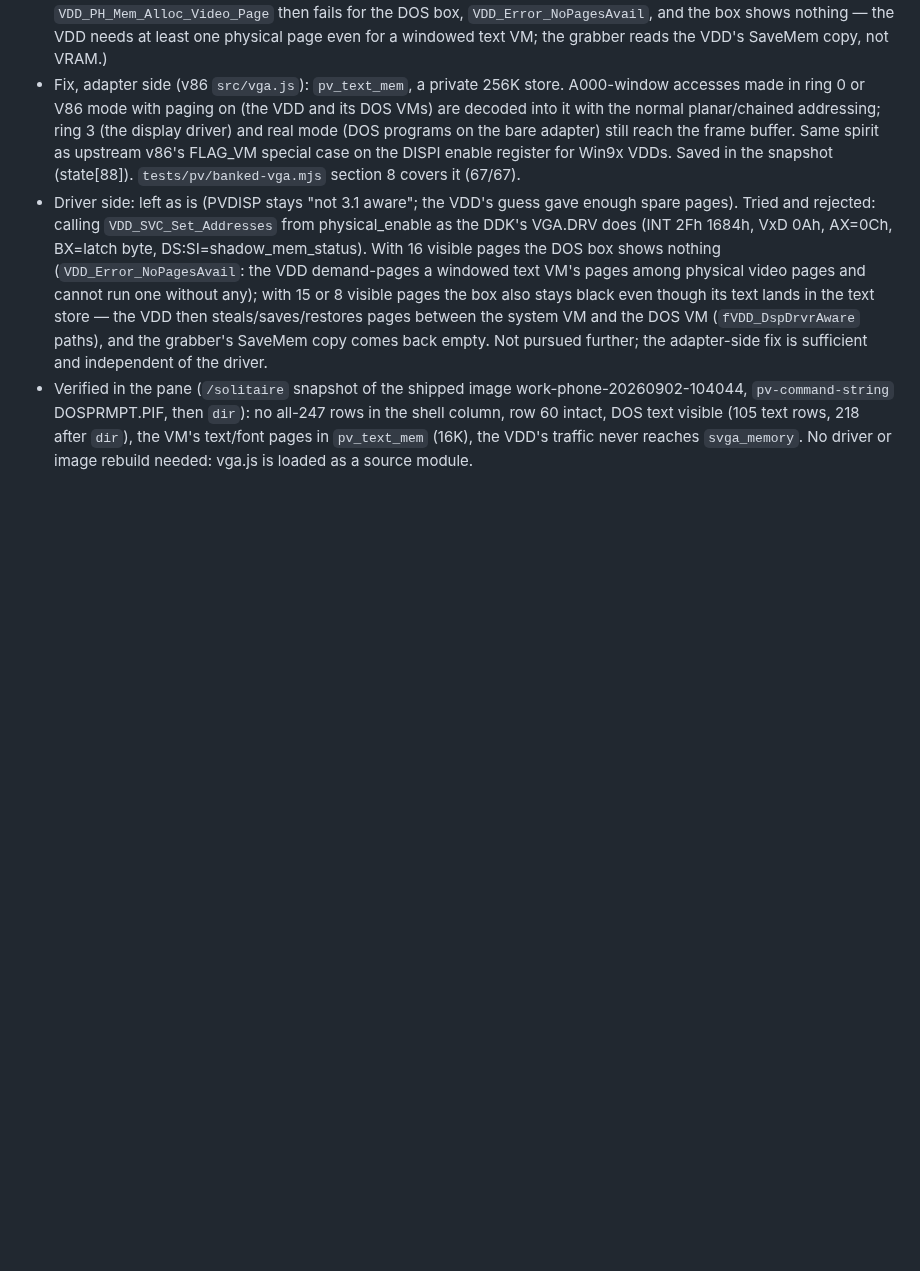
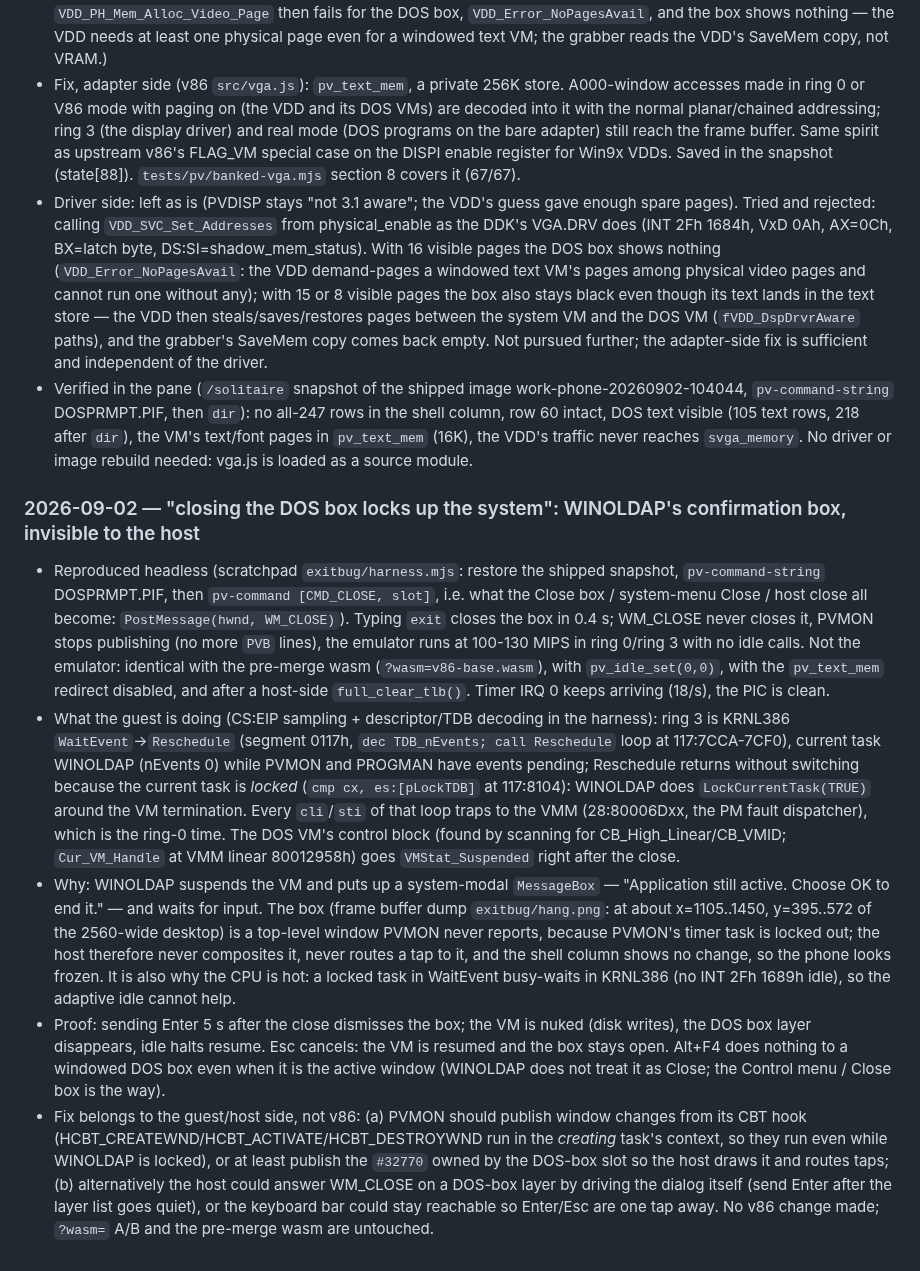
Before and after one commit to endtwist/responsive-wfw-311, a Markdown page: SPEC.md, the part around the change. Rendered like a GitHub page; blank space fills up the shorter version.

Commit message:
SPEC: DOS box close 'lock-up' root cause — WINOLDAP's system-modal terminate box while the task is locked; PVMON starved, host never sees it (not v86)

```diff
--- a/SPEC.md
+++ b/SPEC.md
@@ -1199,3 +1199,10 @@ iOS keyboard (needs a gesture map or a hardware keyboard).
   intact, DOS text visible (105 text rows, 218 after `dir`), the VM's text/font pages in
   `pv_text_mem` (16K), the VDD's traffic never reaches `svga_memory`. No driver or image rebuild
   needed: vga.js is loaded as a source module.
+
+### 2026-09-02 — "closing the DOS box locks up the system": WINOLDAP's confirmation box, invisible to the host
+- Reproduced headless (scratchpad `exitbug/harness.mjs`: restore the shipped snapshot, `pv-command-string` DOSPRMPT.PIF, then `pv-command [CMD_CLOSE, slot]`, i.e. what the Close box / system-menu Close / host close all become: `PostMessage(hwnd, WM_CLOSE)`). Typing `exit` closes the box in 0.4 s; WM_CLOSE never closes it, PVMON stops publishing (no more `PVB` lines), the emulator runs at 100-130 MIPS in ring 0/ring 3 with no idle calls. Not the emulator: identical with the pre-merge wasm (`?wasm=v86-base.wasm`), with `pv_idle_set(0,0)`, with the `pv_text_mem` redirect disabled, and after a host-side `full_clear_tlb()`. Timer IRQ 0 keeps arriving (18/s), the PIC is clean.
+- What the guest is doing (CS:EIP sampling + descriptor/TDB decoding in the harness): ring 3 is KRNL386 `WaitEvent`→`Reschedule` (segment 0117h, `dec TDB_nEvents; call Reschedule` loop at 117:7CCA-7CF0), current task WINOLDAP (nEvents 0) while PVMON and PROGMAN have events pending; Reschedule returns without switching because the current task is *locked* (`cmp cx, es:[pLockTDB]` at 117:8104): WINOLDAP does `LockCurrentTask(TRUE)` around the VM termination. Every `cli`/`sti` of that loop traps to the VMM (28:80006Dxx, the PM fault dispatcher), which is the ring-0 time. The DOS VM's control block (found by scanning for CB_High_Linear/CB_VMID; `Cur_VM_Handle` at VMM linear 80012958h) goes `VMStat_Suspended` right after the close.
+- Why: WINOLDAP suspends the VM and puts up a system-modal `MessageBox` — "Application still active. Choose OK to end it." — and waits for input. The box (frame buffer dump `exitbug/hang.png`: at about x=1105..1450, y=395..572 of the 2560-wide desktop) is a top-level window PVMON never reports, because PVMON's timer task is locked out; the host therefore never composites it, never routes a tap to it, and the shell column shows no change, so the phone looks frozen. It is also why the CPU is hot: a locked task in WaitEvent busy-waits in KRNL386 (no INT 2Fh 1689h idle), so the adaptive idle cannot help.
+- Proof: sending Enter 5 s after the close dismisses the box; the VM is nuked (disk writes), the DOS box layer disappears, idle halts resume. Esc cancels: the VM is resumed and the box stays open. Alt+F4 does nothing to a windowed DOS box even when it is the active window (WINOLDAP does not treat it as Close; the Control menu / Close box is the way).
+- Fix belongs to the guest/host side, not v86: (a) PVMON should publish window changes from its CBT hook (HCBT_CREATEWND/HCBT_ACTIVATE/HCBT_DESTROYWND run in the *creating* task's context, so they run even while WINOLDAP is locked), or at least publish the `#32770` owned by the DOS-box slot so the host draws it and routes taps; (b) alternatively the host could answer WM_CLOSE on a DOS-box layer by driving the dialog itself (send Enter after the layer list goes quiet), or the keyboard bar could stay reachable so Enter/Esc are one tap away. No v86 change made; `?wasm=` A/B and the pre-merge wasm are untouched.
```
